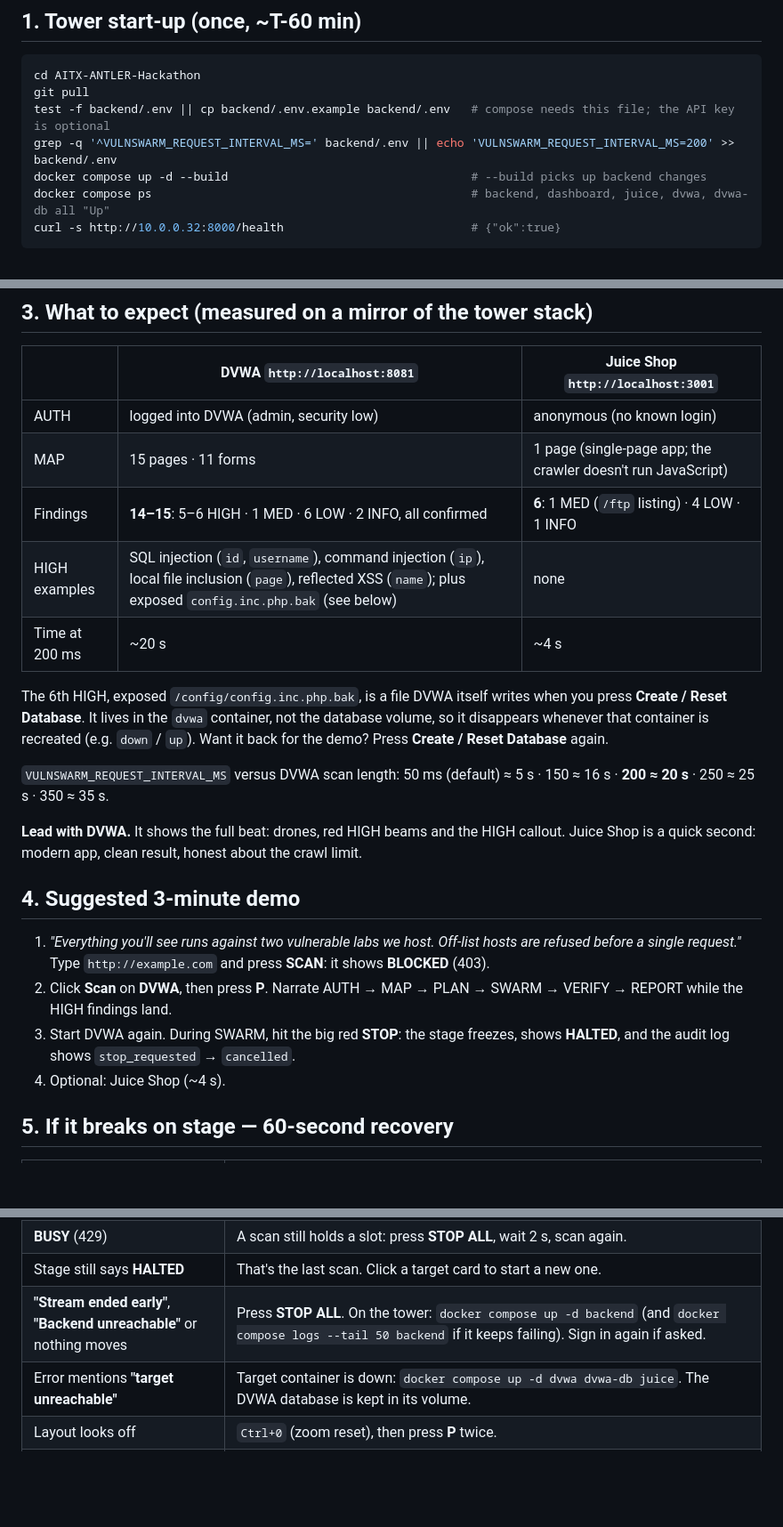
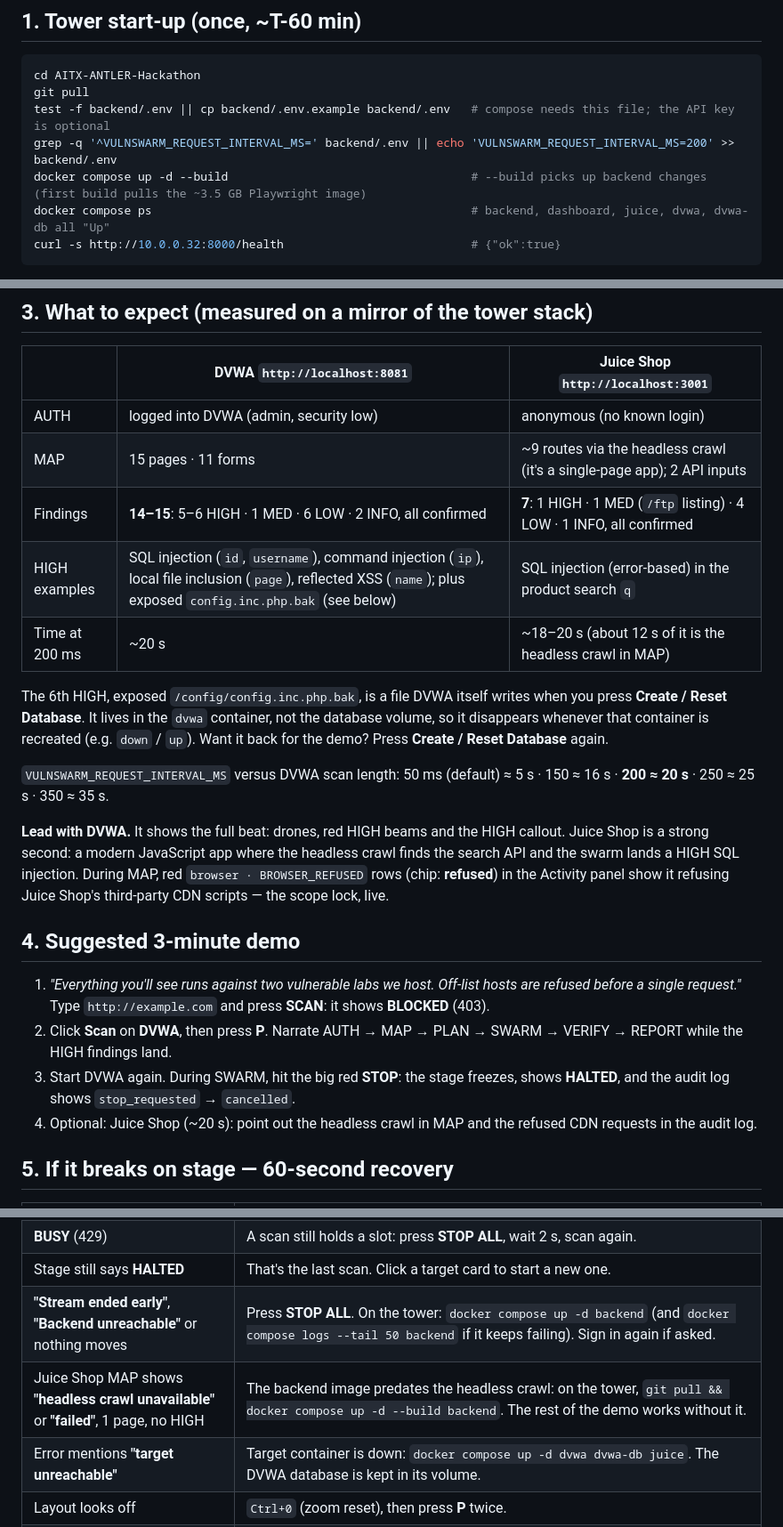
Before and after one commit to andrewcar/AITX-ANTLER-Hackathon, a Markdown page: docs/DEMO_RUNBOOK.md, 3 parts joined by grey strips. Shown at 89% size. GitHub-like rendering; blank space fills up the shorter version.

````diff
--- a/docs/DEMO_RUNBOOK.md
+++ b/docs/DEMO_RUNBOOK.md
@@ -24,7 +24,7 @@ cd AITX-ANTLER-Hackathon
 git pull
 test -f backend/.env || cp backend/.env.example backend/.env   # compose needs this file; the API key is optional
 grep -q '^VULNSWARM_REQUEST_INTERVAL_MS=' backend/.env || echo 'VULNSWARM_REQUEST_INTERVAL_MS=200' >> backend/.env
-docker compose up -d --build                                   # --build picks up backend changes
+docker compose up -d --build                                   # --build picks up backend changes (first build pulls the ~3.5 GB Playwright image)
 docker compose ps                                              # backend, dashboard, juice, dvwa, dvwa-db all "Up"
 curl -s http://10.0.0.32:8000/health                           # {"ok":true}
 ```
@@ -50,23 +50,23 @@ The database lives in the `dvwa-db` volume, so it survives restarts and `docker
 | | DVWA `http://localhost:8081` | Juice Shop `http://localhost:3001` |
 |---|---|---|
 | AUTH | logged into DVWA (admin, security low) | anonymous (no known login) |
-| MAP | 15 pages · 11 forms | 1 page (single-page app; the crawler doesn't run JavaScript) |
-| Findings | **14–15**: 5–6 HIGH · 1 MED · 6 LOW · 2 INFO, all confirmed | **6**: 1 MED (`/ftp` listing) · 4 LOW · 1 INFO |
-| HIGH examples | SQL injection (`id`, `username`), command injection (`ip`), local file inclusion (`page`), reflected XSS (`name`); plus exposed `config.inc.php.bak` (see below) | none |
-| Time at 200 ms | ~20 s | ~4 s |
+| MAP | 15 pages · 11 forms | ~9 routes via the headless crawl (it's a single-page app); 2 API inputs |
+| Findings | **14–15**: 5–6 HIGH · 1 MED · 6 LOW · 2 INFO, all confirmed | **7**: 1 HIGH · 1 MED (`/ftp` listing) · 4 LOW · 1 INFO, all confirmed |
+| HIGH examples | SQL injection (`id`, `username`), command injection (`ip`), local file inclusion (`page`), reflected XSS (`name`); plus exposed `config.inc.php.bak` (see below) | SQL injection (error-based) in the product search `q` |
+| Time at 200 ms | ~20 s | ~18–20 s (about 12 s of it is the headless crawl in MAP) |
 
 The 6th HIGH, exposed `/config/config.inc.php.bak`, is a file DVWA itself writes when you press **Create / Reset Database**. It lives in the `dvwa` container, not the database volume, so it disappears whenever that container is recreated (e.g. `down` / `up`). Want it back for the demo? Press **Create / Reset Database** again.
 
 `VULNSWARM_REQUEST_INTERVAL_MS` versus DVWA scan length: 50 ms (default) ≈ 5 s · 150 ≈ 16 s · **200 ≈ 20 s** · 250 ≈ 25 s · 350 ≈ 35 s.
 
-**Lead with DVWA.** It shows the full beat: drones, red HIGH beams and the HIGH callout. Juice Shop is a quick second: modern app, clean result, honest about the crawl limit.
+**Lead with DVWA.** It shows the full beat: drones, red HIGH beams and the HIGH callout. Juice Shop is a strong second: a modern JavaScript app where the headless crawl finds the search API and the swarm lands a HIGH SQL injection. During MAP, red `browser · BROWSER_REFUSED` rows (chip: **refused**) in the Activity panel show it refusing Juice Shop's third-party CDN scripts — the scope lock, live.
 
 ## 4. Suggested 3-minute demo
 
 1. *"Everything you'll see runs against two vulnerable labs we host. Off-list hosts are refused before a single request."* Type `http://example.com` and press **SCAN**: it shows **BLOCKED** (403).
 2. Click **Scan** on **DVWA**, then press **P**. Narrate AUTH → MAP → PLAN → SWARM → VERIFY → REPORT while the HIGH findings land.
 3. Start DVWA again. During SWARM, hit the big red **STOP**: the stage freezes, shows **HALTED**, and the audit log shows `stop_requested` → `cancelled`.
-4. Optional: Juice Shop (~4 s).
+4. Optional: Juice Shop (~20 s): point out the headless crawl in MAP and the refused CDN requests in the audit log.
 
 ## 5. If it breaks on stage — 60-second recovery
 
@@ -78,6 +78,7 @@ The 6th HIGH, exposed `/config/config.inc.php.bak`, is a file DVWA itself writes
 | **BUSY** (429) | A scan still holds a slot: press **STOP ALL**, wait 2 s, scan again. |
 | Stage still says **HALTED** | That's the last scan. Click a target card to start a new one. |
 | **"Stream ended early"**, **"Backend unreachable"** or nothing moves | Press **STOP ALL**. On the tower: `docker compose up -d backend` (and `docker compose logs --tail 50 backend` if it keeps failing). Sign in again if asked. |
+| Juice Shop MAP shows **"headless crawl unavailable"** or **"failed"**, 1 page, no HIGH | The backend image predates the headless crawl: on the tower, `git pull && docker compose up -d --build backend`. The rest of the demo works without it. |
 | Error mentions **"target unreachable"** | Target container is down: `docker compose up -d dvwa dvwa-db juice`. The DVWA database is kept in its volume. |
 | Layout looks off | `Ctrl+0` (zoom reset), then press **P** twice. |
 | Laptop can't reach the tower at all (Wi-Fi) | Run the demo on the tower's own screen: open `http://localhost:8090` there. The Backend field fills in `http://localhost:8000` automatically. |
````
Also changed, not shown: README.md (+7 -6 lines).
